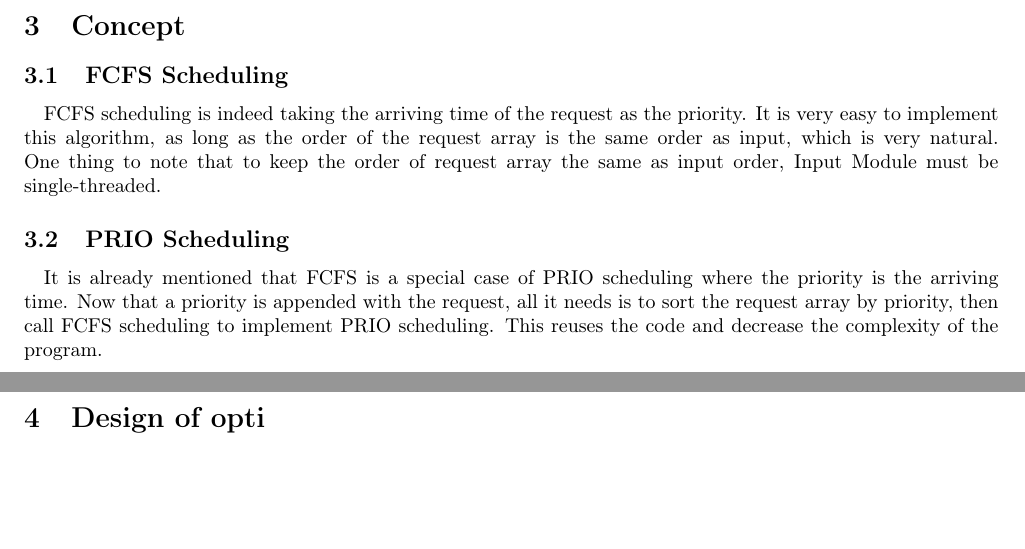
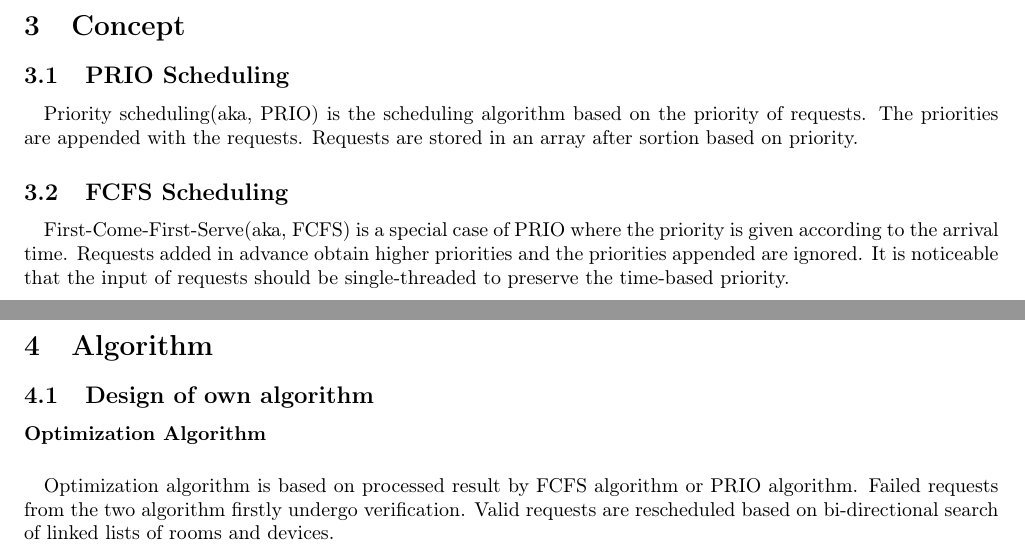
Before and after one commit to toolsmax0/COMP2432_RBM, a LaTeX document (report/report.tex): two parts of pages 5 and 6 of 12, joined at a grey line, cut so that both start at the same text, the shorter picture padded with empty space. Compiled offline with pdfLaTeX.

Commit message:
Update report

```diff
--- a/report/report.tex
+++ b/report/report.tex
@@ -65,23 +65,27 @@
         Synchronization: Program-Monitored Synchronization
     \cleardoublepage
     \section{Concept}
+        \subsection{PRIO Scheduling}
+            \paragraph{}
+                Priority scheduling(aka, PRIO) is the scheduling algorithm based on the
+                priority of requests. The priorities are appended with the requests.
+                Requests are stored in an array after sortion based on priority.
         \subsection{FCFS Scheduling}
             \paragraph{}
-                FCFS scheduling is indeed taking the arriving time of the request as the
-                priority. It is very easy to implement this algorithm, as long as the
-                order of the request array is the same order as input, which is very
-                natural. One thing to note that to keep the order of request array the
-                same as input order, Input Module must be single-threaded.
-        \subsection{PRIO Scheduling}
+                First-Come-First-Serve(aka, FCFS) is a special case of PRIO where the
+                priority is given according to the arrival time. Requests added in
+                advance obtain higher priorities and the priorities appended are ignored.
+                It is noticeable that the input of requests should be single-threaded to
+                preserve the time-based priority.
+    \cleardoublepage
+    \section{Algorithm}
+        \subsection{Design of own algorithm }
+            \paragraph{Optimization Algorithm}
             \paragraph{}
-            It is already mentioned that FCFS is a special case of PRIO scheduling where
-            the priority is the arriving time. Now that a priority is appended with the
-            request, all it needs is to sort the request array by priority, then call
-            FCFS scheduling to implement PRIO scheduling. This reuses the code and
-            decrease the complexity of the program.
-    \cleardoublepage
-    \section{Design of opti}
-
+                Optimization algorithm is based on processed result by FCFS algorithm or
+                PRIO algorithm. Failed requests from the two algorithm firstly undergo
+                verification. Valid requests are rescheduled based on bi-directional
+                search of linked lists of rooms and devices.
     \cleardoublepage
     \section{Program Structure}
         \subsection{Class Design}
```
Also changed, not shown: report/report.pdf, report/report.tex (13 more changed lines).
